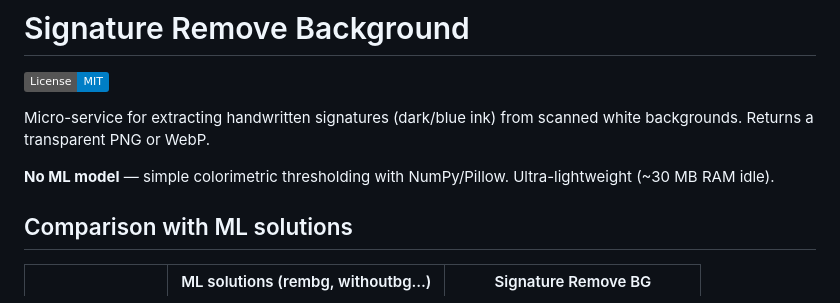
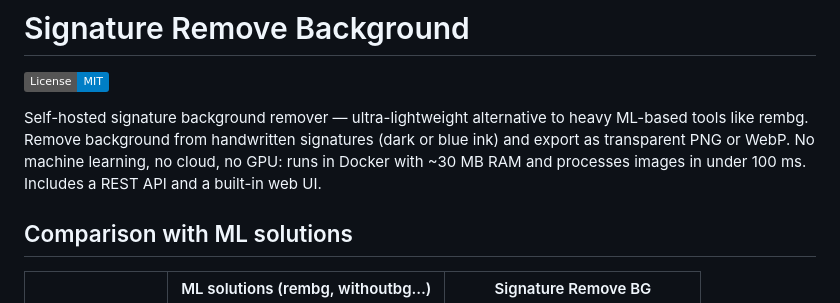
Before and after one commit to fchaussin/signature-remove-bg, a Markdown page: README.md, the part around the change. Rendered like a GitHub page; badges without logos.

```diff
--- a/README.md
+++ b/README.md
@@ -2,9 +2,7 @@
 
 [![License: MIT](https://img.shields.io/badge/License-MIT-blue.svg)](LICENSE)
 
-Micro-service for extracting handwritten signatures (dark/blue ink) from scanned white backgrounds. Returns a transparent PNG or WebP.
-
-**No ML model** — simple colorimetric thresholding with NumPy/Pillow. Ultra-lightweight (~30 MB RAM idle).
+Self-hosted signature background remover — ultra-lightweight alternative to heavy ML-based tools like rembg. Remove background from handwritten signatures (dark or blue ink) and export as transparent PNG or WebP. No machine learning, no cloud, no GPU: runs in Docker with ~30 MB RAM and processes images in under 100 ms. Includes a REST API and a built-in web UI.
 
 ## Comparison with ML solutions
 
```
